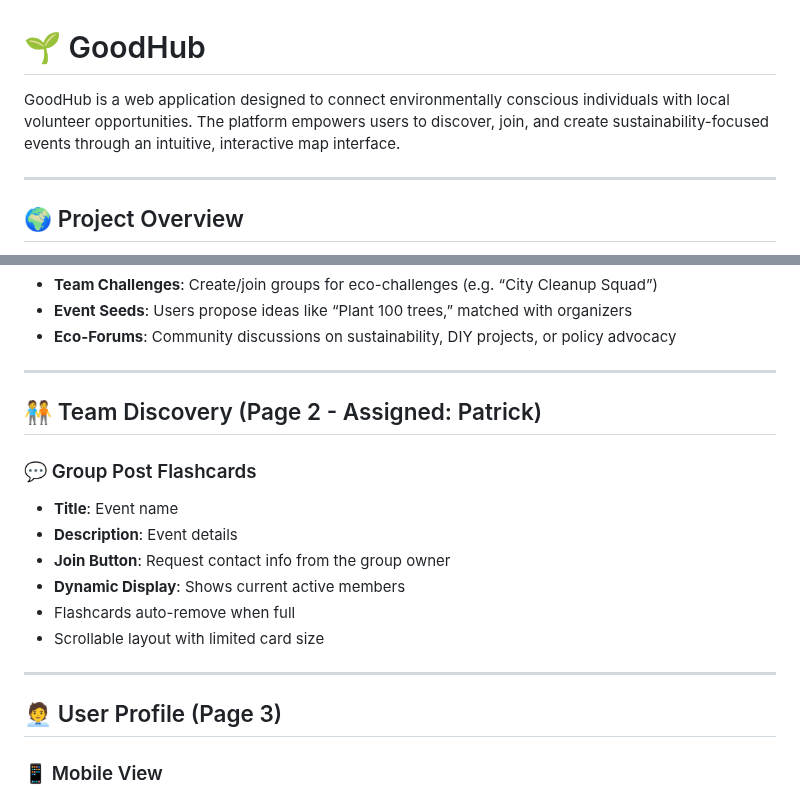
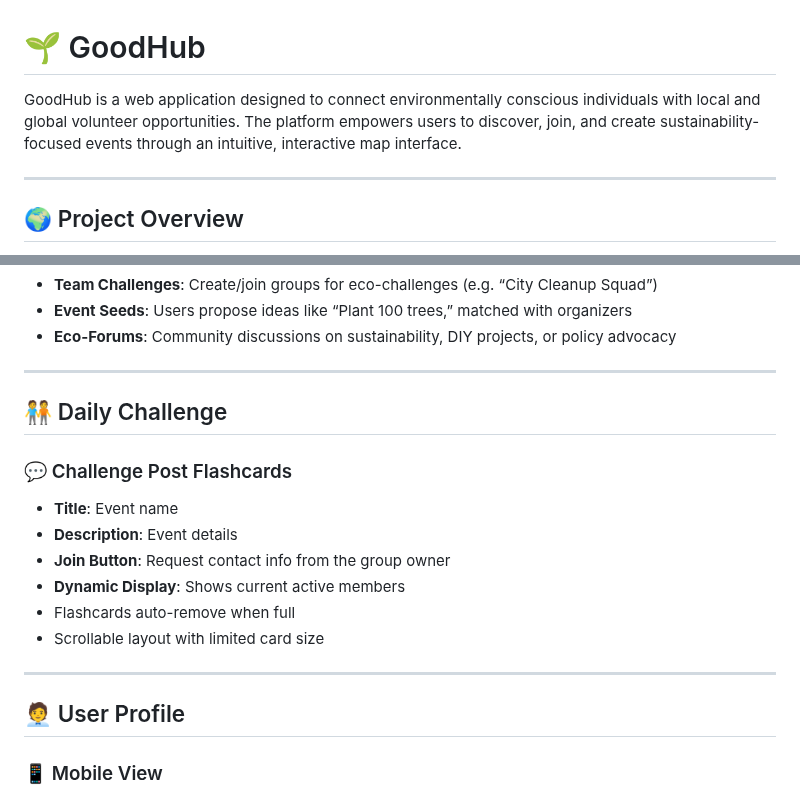
Before and after one commit to Zhichengu1/Goodhub_Hunterhack_2025, a Markdown page: README.md, 2 parts joined by grey strips. Rendered like a GitHub page.

```diff
--- a/README.md
+++ b/README.md
@@ -1,6 +1,6 @@
 # 🌱 GoodHub
 
-GoodHub is a web application designed to connect environmentally conscious individuals with local volunteer opportunities. The platform empowers users to discover, join, and create sustainability-focused events through an intuitive, interactive map interface.
+GoodHub is a web application designed to connect environmentally conscious individuals with local and global volunteer opportunities. The platform empowers users to discover, join, and create sustainability-focused events through an intuitive, interactive map interface.
 
 ---
 
@@ -76,9 +76,9 @@ By connecting passionate individuals to actionable causes, EcoVolunteer makes di
 
 ---
 
-## 🧑‍🤝‍🧑 Team Discovery (Page 2 - Assigned: Patrick)
+## 🧑‍🤝‍🧑 Daily Challenge
 
-### 💬 Group Post Flashcards
+### 💬 Challenge Post Flashcards
 - **Title**: Event name
 - **Description**: Event details
 - **Join Button**: Request contact info from the group owner
@@ -88,7 +88,7 @@ By connecting passionate individuals to actionable causes, EcoVolunteer makes di
 
 ---
 
-## 🧑‍💼 User Profile (Page 3)
+## 🧑‍💼 User Profile
 
 ### 📱 Mobile View
 - Profile info stacked vertically
```
